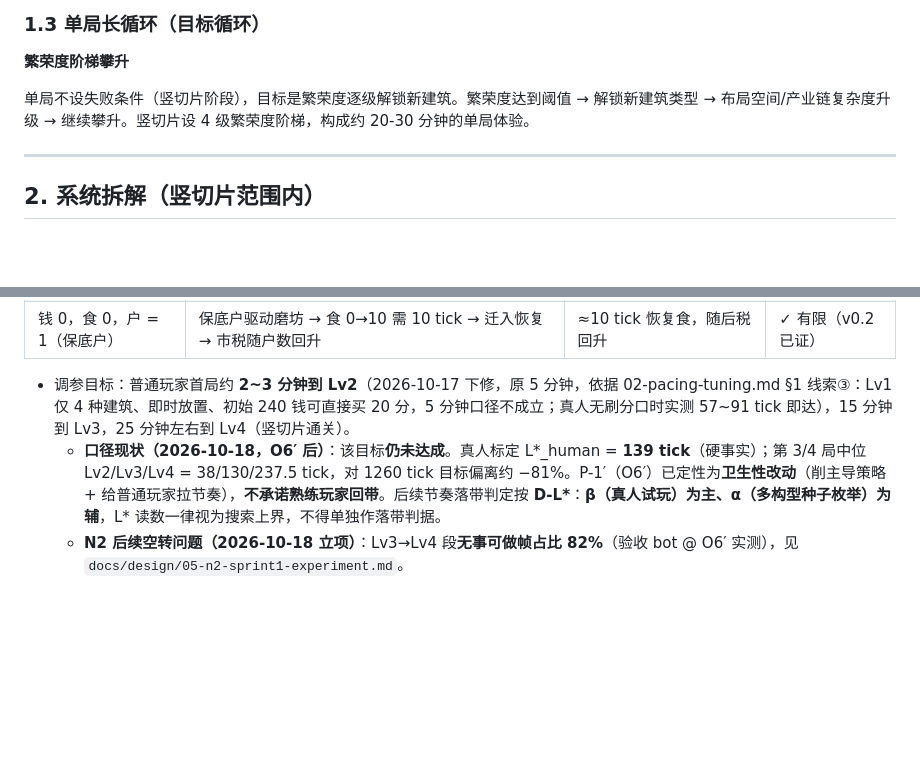
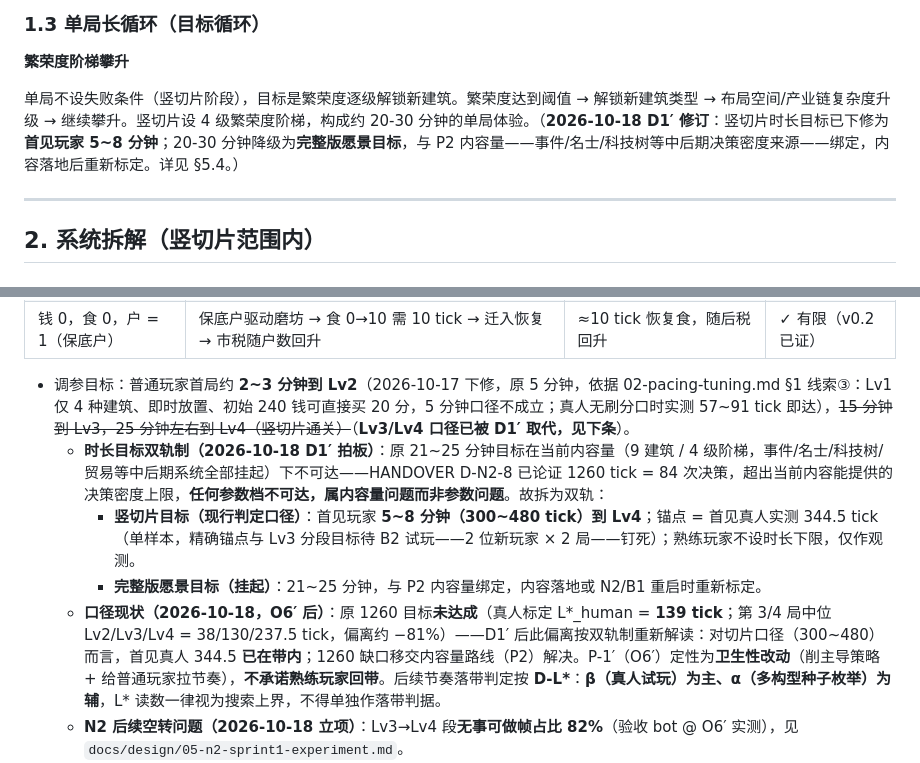
Before and after one commit to ysyonline/life, a Markdown page: docs/design/01-game-design.md, 2 parts joined by grey strips. Rendered like a GitHub page; blank space fills up the shorter version.

Commit message:
docs: D1′ 时长目标双轨制
用户拍板：切片时长不达标是内容量问题（功能简单 + N2/P2 挂起），非参数问题。竖切片目标下修为首见 300~480 tick（锚点 344.5 待 B2 钉死），1260 降级为完整版愿景目标挂起、与 P2 内容量绑定。

- HANDOVER：D1′ 修订弧记录 + §6.1 D1 行作废原「维持 1260」改双轨制
- 01 设计案：§1.3/§5.4 同步双轨口径（首见 344.5 按新口径已在带内）
- 试玩协议：加待切换声明，§5 判定带（780/1260）在 v1.4 前只记录不作 FAIL 依据

src/、tests/ 零改动。

```diff
--- a/docs/design/01-game-design.md
+++ b/docs/design/01-game-design.md
@@ -29,7 +29,7 @@
 ### 1.3 单局长循环（目标循环）
 **繁荣度阶梯攀升**
 
-单局不设失败条件（竖切片阶段），目标是繁荣度逐级解锁新建筑。繁荣度达到阈值 → 解锁新建筑类型 → 布局空间/产业链复杂度升级 → 继续攀升。竖切片设 4 级繁荣度阶梯，构成约 20-30 分钟的单局体验。
+单局不设失败条件（竖切片阶段），目标是繁荣度逐级解锁新建筑。繁荣度达到阈值 → 解锁新建筑类型 → 布局空间/产业链复杂度升级 → 继续攀升。竖切片设 4 级繁荣度阶梯，构成约 20-30 分钟的单局体验。（**2026-10-18 D1′ 修订**：竖切片时长目标已下修为**首见玩家 5~8 分钟**；20-30 分钟降级为**完整版愿景目标**，与 P2 内容量——事件/名士/科技树等中后期决策密度来源——绑定，内容落地后重新标定。详见 §5.4。）
 
 ---
 
@@ -251,8 +251,11 @@
 | 钱 0，木 0，无林场 | 拆磨坊得 15 钱 + 10 木 → 建林场(15 钱 5 木) → 木转为可再生；再建茅舍 → 市税启动 | ≤3 次决策 | ✓ 有限 |
 | 钱 0，食 0，户 = 1（保底户） | 保底户驱动磨坊 → 食 0→10 需 10 tick → 迁入恢复 → 市税随户数回升 | ≈10 tick 恢复食，随后税回升 | ✓ 有限（v0.2 已证） |
 
-- 调参目标：普通玩家首局约 **2~3 分钟到 Lv2**（2026-10-17 下修，原 5 分钟，依据 02-pacing-tuning.md §1 线索③：Lv1 仅 4 种建筑、即时放置、初始 240 钱可直接买 20 分，5 分钟口径不成立；真人无刷分口时实测 57~91 tick 即达），15 分钟到 Lv3，25 分钟左右到 Lv4（竖切片通关）。
-  - **口径现状（2026-10-18，O6′ 后）**：该目标**仍未达成**。真人标定 L\*_human = **139 tick**（硬事实）；第 3/4 局中位 Lv2/Lv3/Lv4 = 38/130/237.5 tick，对 1260 tick 目标偏离约 −81%。P-1′（O6′）已定性为**卫生性改动**（削主导策略 + 给普通玩家拉节奏），**不承诺熟练玩家回带**。后续节奏落带判定按 **D-L\***：**β（真人试玩）为主、α（多构型种子枚举）为辅**，L\* 读数一律视为搜索上界，不得单独作落带判据。
+- 调参目标：普通玩家首局约 **2~3 分钟到 Lv2**（2026-10-17 下修，原 5 分钟，依据 02-pacing-tuning.md §1 线索③：Lv1 仅 4 种建筑、即时放置、初始 240 钱可直接买 20 分，5 分钟口径不成立；真人无刷分口时实测 57~91 tick 即达），~~15 分钟到 Lv3，25 分钟左右到 Lv4（竖切片通关）~~（**Lv3/Lv4 口径已被 D1′ 取代，见下条**）。
+  - **时长目标双轨制（2026-10-18 D1′ 拍板）**：原 21~25 分钟目标在当前内容量（9 建筑 / 4 级阶梯，事件/名士/科技树/贸易等中后期系统全部挂起）下不可达——HANDOVER D-N2-8 已论证 1260 tick = 84 次决策，超出当前内容能提供的决策密度上限，**任何参数档不可达，属内容量问题而非参数问题**。故拆为双轨：
+    - **竖切片目标（现行判定口径）**：首见玩家 **5~8 分钟（300~480 tick）到 Lv4**；锚点 = 首见真人实测 344.5 tick（单样本，精确锚点与 Lv3 分段目标待 B2 试玩——2 位新玩家 × 2 局——钉死）；熟练玩家不设时长下限，仅作观测。
+    - **完整版愿景目标（挂起）**：21~25 分钟，与 P2 内容量绑定，内容落地或 N2/B1 重启时重新标定。
+  - **口径现状（2026-10-18，O6′ 后）**：原 1260 目标**未达成**（真人标定 L\*_human = **139 tick**；第 3/4 局中位 Lv2/Lv3/Lv4 = 38/130/237.5 tick，偏离约 −81%）——D1′ 后此偏离按双轨制重新解读：对切片口径（300~480）而言，首见真人 344.5 **已在带内**；1260 缺口移交内容量路线（P2）解决。P-1′（O6′）定性为**卫生性改动**（削主导策略 + 给普通玩家拉节奏），**不承诺熟练玩家回带**。后续节奏落带判定按 **D-L\***：**β（真人试玩）为主、α（多构型种子枚举）为辅**，L\* 读数一律视为搜索上界，不得单独作落带判据。
   - **N2 后续空转问题（2026-10-18 立项）**：Lv3→Lv4 段**无事可做帧占比 82%**（验收 bot @ O6′ 实测），见 `docs/design/05-n2-sprint1-experiment.md`。
   - **口径说明（v0.3 更新）**：铜钱经济是复利引擎，熟练玩家直线冲级会明显快于该目标。v0.2 模型推演熟练约 2 / 8 / 15 分钟；v0.3 加入市税后净提速约 10~20%，修正为熟练约 **2 / 7 / 13 分钟**、普通约 **5 / 13 / 21 分钟**（市税在"食肆少"的早中期占收入 15~30%，食肆规模化后占比降到 5% 以下，故提速集中在前中期，推演见 8.5、8.6）。
   - **减速杠杆（v0.3 重排优先级；仍"任选一、勿同时动"，仍待灰盒实测后再动）**：
```
Also changed, not shown: docs/HANDOVER.md (+4 -2 lines), docs/quality/playtest-protocol.md (+1 -0 lines).
